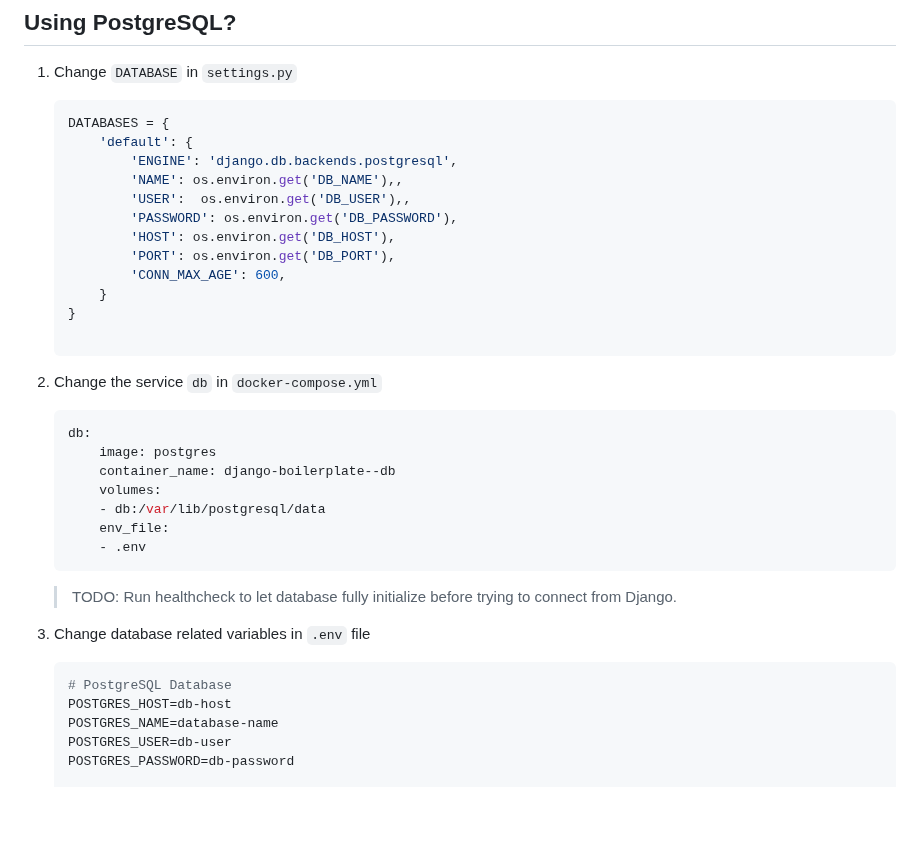
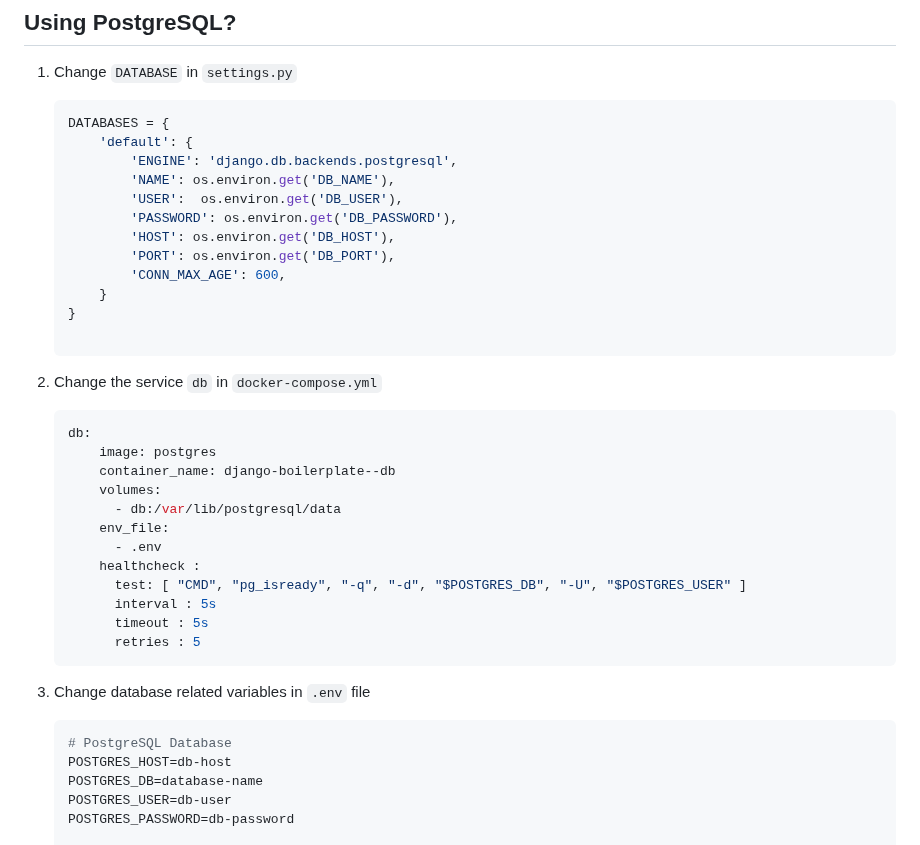
Before and after one commit to manrajsingh/django-htmx-bulma, a Markdown page: README.md, the part around the change. Rendered like a GitHub page; blank space fills up the shorter version.

````diff
--- a/README.md
+++ b/README.md
@@ -83,8 +83,8 @@ At this point you should be able to access https://localhost:8000/admin/ and log
     DATABASES = {
         'default': {
             'ENGINE': 'django.db.backends.postgresql',
-            'NAME': os.environ.get('DB_NAME'),,
-            'USER':  os.environ.get('DB_USER'),,
+            'NAME': os.environ.get('DB_NAME'),
+            'USER':  os.environ.get('DB_USER'),
             'PASSWORD': os.environ.get('DB_PASSWORD'),
             'HOST': os.environ.get('DB_HOST'),
             'PORT': os.environ.get('DB_PORT'),
@@ -99,17 +99,21 @@ At this point you should be able to access https://localhost:8000/admin/ and log
         image: postgres
         container_name: django-boilerplate--db
         volumes:
-        - db:/var/lib/postgresql/data
+          - db:/var/lib/postgresql/data
         env_file:
-        - .env
+          - .env
+        healthcheck :
+          test: [ "CMD", "pg_isready", "-q", "-d", "$POSTGRES_DB", "-U", "$POSTGRES_USER" ]
+          interval : 5s
+          timeout : 5s
+          retries : 5
     ```
-    > TODO: Run healthcheck to let database fully initialize before trying to connect from Django.
 
 3. Change database related variables in `.env` file
     ```ini
     # PostgreSQL Database
     POSTGRES_HOST=db-host
-    POSTGRES_NAME=database-name
+    POSTGRES_DB=database-name
     POSTGRES_USER=db-user
     POSTGRES_PASSWORD=db-password
 
````
